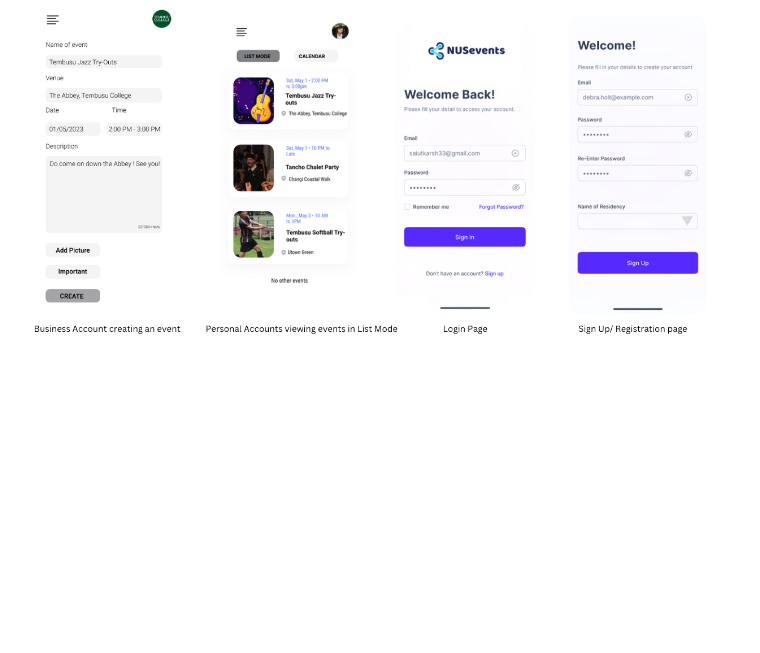
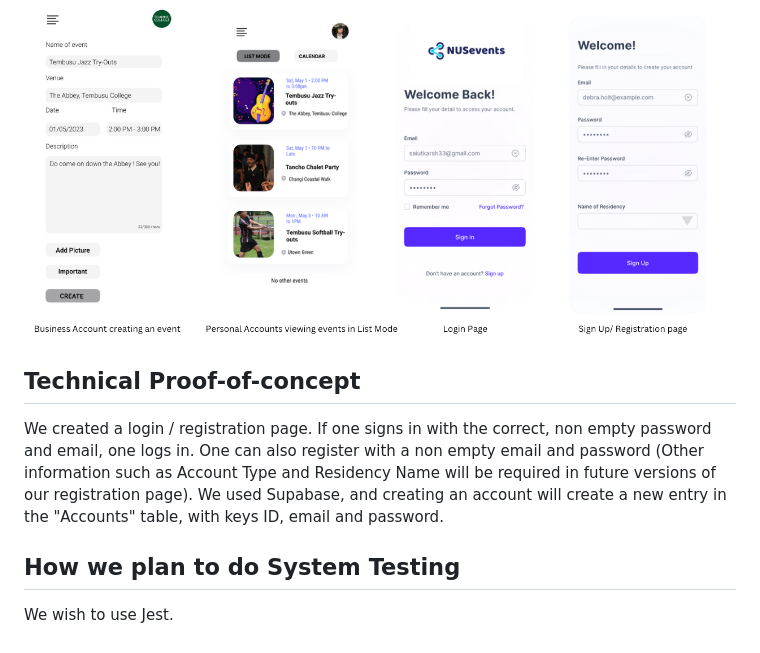
Before and after one commit to saiutkarsh33/Nusevents, a Markdown page: README.md, the part around the change. GitHub-like rendering; blank space fills up the shorter version.

```diff
--- a/README.md
+++ b/README.md
@@ -89,3 +89,14 @@ The following is our ER Diagram for our Login page.
 ## Mockups for some pages
 
 ![Project Image](Screenshot%202023-05-28%20at%2011.33.33%20AM.png)
+
+## Technical Proof-of-concept
+
+We created a login / registration page. If one signs in with the correct, non empty password and email,
+one logs in.
+One can also register with a non empty email and password (Other information such as Account Type and Residency Name will be required in future
+versions of our registration page). We used Supabase, and creating an account will create a new entry in the "Accounts" table, with keys ID, email and password.
+
+## How we plan to do System Testing
+
+We wish to use Jest.
```
